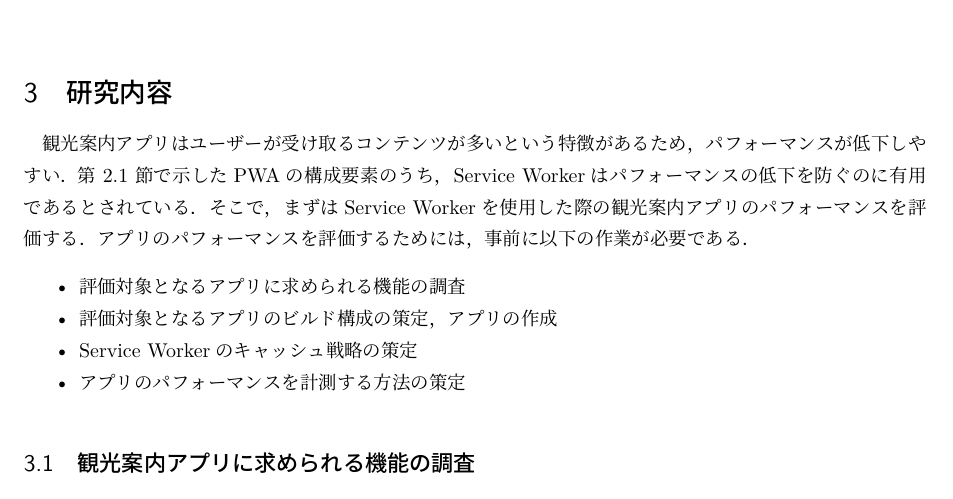
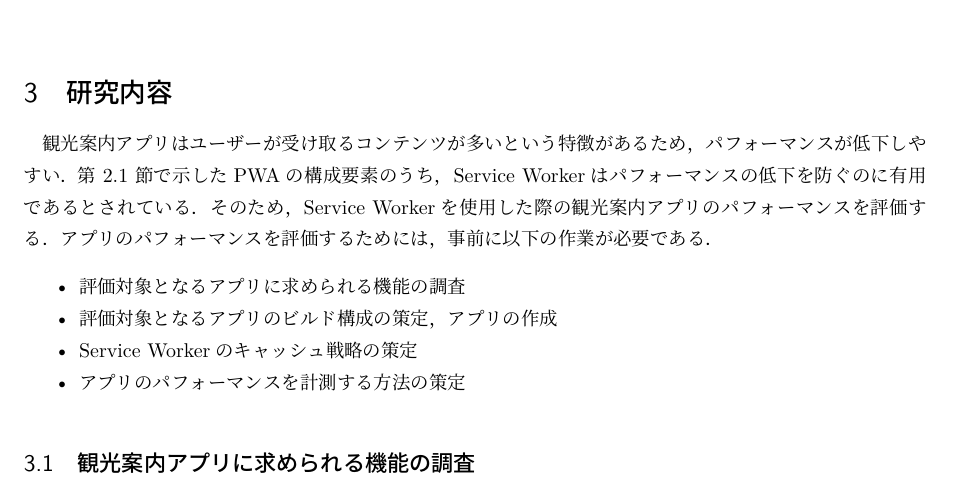
Before and after one commit to nagutabby/senior-thesis, a LaTeX document (paper/paper.tex, which reads paper/documents/method.tex): part of page 17 of 30, cut so that both start at the same text. Compiled offline with LuaLaTeX; a missing bibliography style is replaced by a similar one.

Commit message:
表現を修正する

```diff
--- a/paper/documents/method.tex
+++ b/paper/documents/method.tex
@@ -1,6 +1,6 @@
 \section{研究内容}
 \label{section:研究内容}
-観光案内アプリはユーザーが受け取るコンテンツが多いという特徴があるため、パフォーマンスが低下しやすい。~\autoref{subsection:PWAの要素の性質}で示したPWAの構成要素のうち、Service Workerはパフォーマンスの低下を防ぐのに有用であるとされている。そこで、まずはService Workerを使用した際の観光案内アプリのパフォーマンスを評価する。アプリのパフォーマンスを評価するためには、事前に以下の作業が必要である。
+観光案内アプリはユーザーが受け取るコンテンツが多いという特徴があるため、パフォーマンスが低下しやすい。~\autoref{subsection:PWAの要素の性質}で示したPWAの構成要素のうち、Service Workerはパフォーマンスの低下を防ぐのに有用であるとされている。そのため、Service Workerを使用した際の観光案内アプリのパフォーマンスを評価する。アプリのパフォーマンスを評価するためには、事前に以下の作業が必要である。
 \begin{itemize}
     \item 評価対象となるアプリに求められる機能の調査
     \item 評価対象となるアプリのビルド構成の策定、アプリの作成
```
